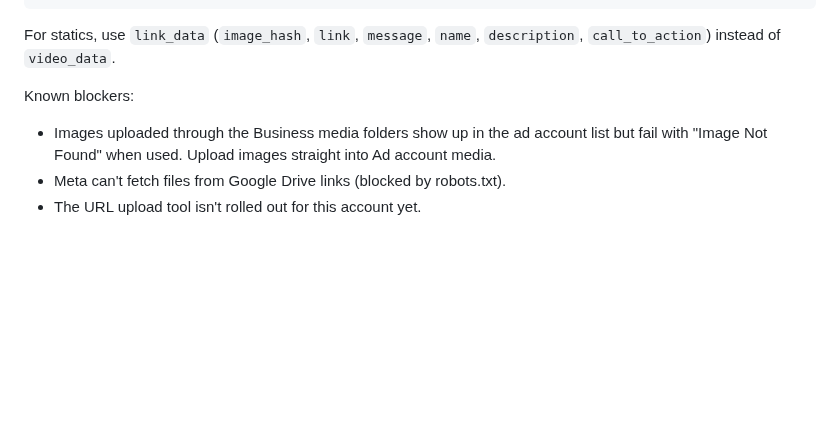
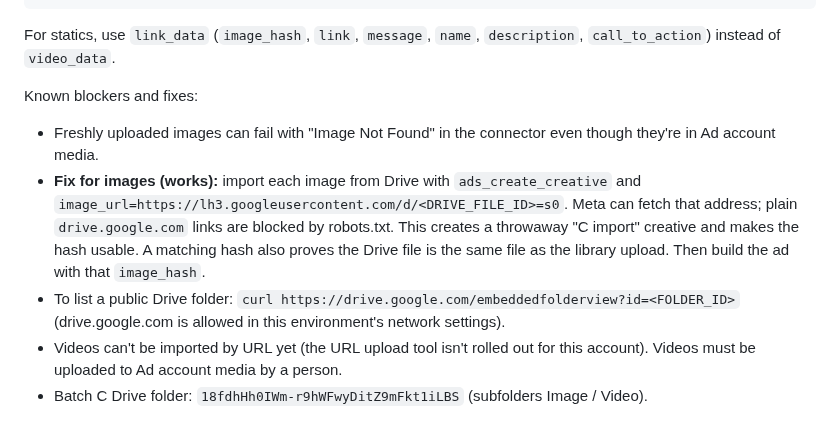
Before and after one commit to mediagoldshorecapital-source/Merin, a Markdown page: meta-ads-playbook.md, the part around the change. Rendered like a GitHub page; blank space fills up the shorter version.

Commit message:
Playbook: Drive image import method via lh3 URL
Co-Authored-By: Claude Opus 5.5 <noreply@anthropic.com>
Claude-Session: https://claude.ai/code/session_018D2ucWbodk68LtGvhR2Qit

```diff
--- a/meta-ads-playbook.md
+++ b/meta-ads-playbook.md
@@ -97,7 +97,9 @@ New test ad sets go into the **Testing** campaign. The budget sits at the campai
 
 For statics, use `link_data` (`image_hash`, `link`, `message`, `name`, `description`, `call_to_action`) instead of `video_data`.
 
-Known blockers:
-- Images uploaded through the Business media folders show up in the ad account list but fail with "Image Not Found" when used. Upload images straight into Ad account media.
-- Meta can't fetch files from Google Drive links (blocked by robots.txt).
-- The URL upload tool isn't rolled out for this account yet.
+Known blockers and fixes:
+- Freshly uploaded images can fail with "Image Not Found" in the connector even though they're in Ad account media.
+- **Fix for images (works):** import each image from Drive with `ads_create_creative` and `image_url=https://lh3.googleusercontent.com/d/<DRIVE_FILE_ID>=s0`. Meta can fetch that address; plain `drive.google.com` links are blocked by robots.txt. This creates a throwaway "<n>C import" creative and makes the hash usable. A matching hash also proves the Drive file is the same file as the library upload. Then build the ad with that `image_hash`.
+- To list a public Drive folder: `curl https://drive.google.com/embeddedfolderview?id=<FOLDER_ID>` (drive.google.com is allowed in this environment's network settings).
+- Videos can't be imported by URL yet (the URL upload tool isn't rolled out for this account). Videos must be uploaded to Ad account media by a person.
+- Batch C Drive folder: `18fdhHh0IWm-r9hWFwyDitZ9mFkt1iLBS` (subfolders Image / Video).
```
